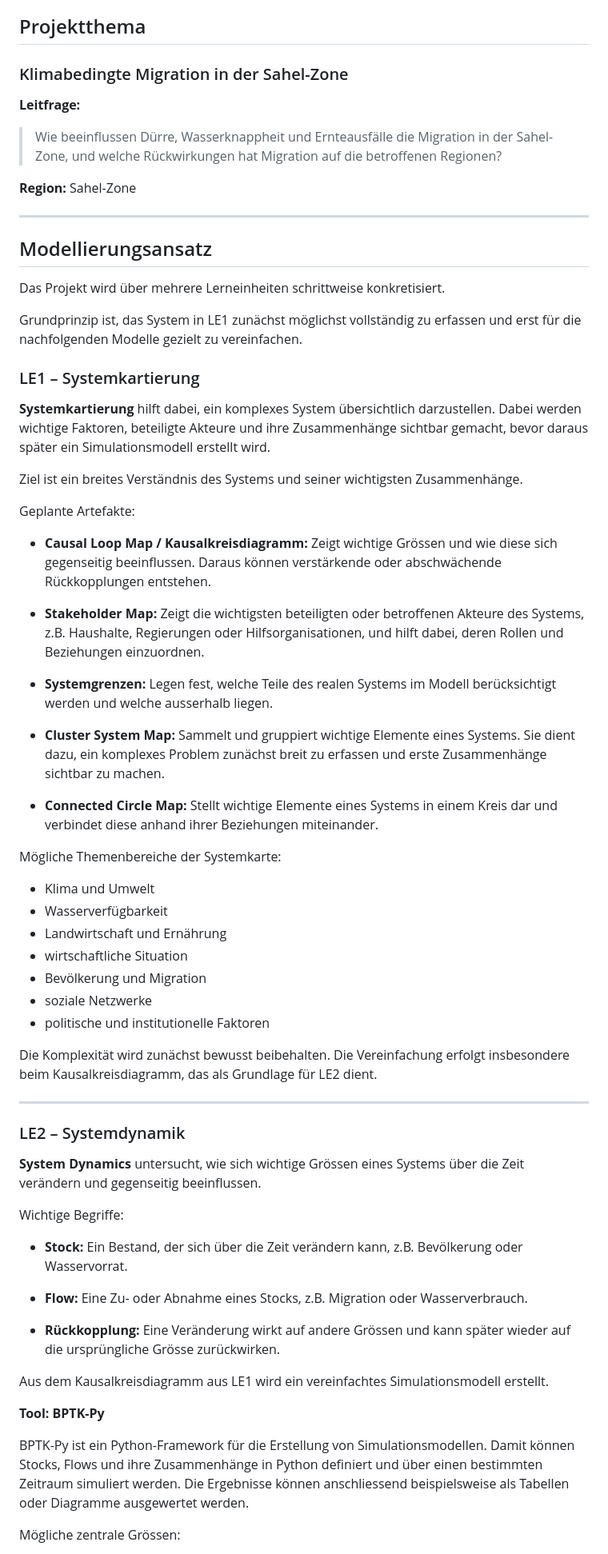
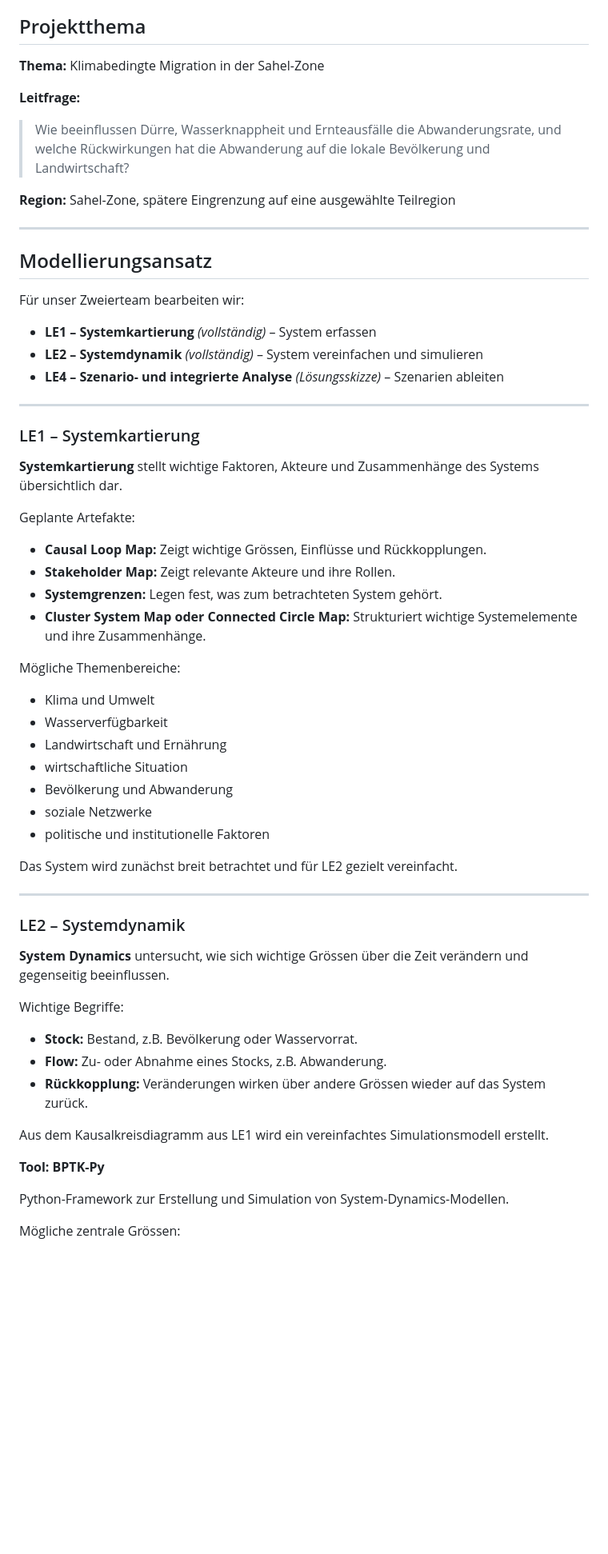
Before and after one commit to ibidreli/climatemigration, a Markdown page: mss_project_overview.md, the part around the change printed below. Shown: that part at 80% size. Rendered like a GitHub page; blank space fills up the shorter version.

```diff
--- a/mss_project_overview.md
+++ b/mss_project_overview.md
@@ -5,71 +5,66 @@
 
 ## Projektthema
 
-### Klimabedingte Migration in der Sahel-Zone
+**Thema:** Klimabedingte Migration in der Sahel-Zone
 
 **Leitfrage:**
 
-> Wie beeinflussen Dürre, Wasserknappheit und Ernteausfälle die Migration in der Sahel-Zone, und welche Rückwirkungen hat Migration auf die betroffenen Regionen?
+> Wie beeinflussen Dürre, Wasserknappheit und Ernteausfälle die Abwanderungsrate, und welche Rückwirkungen hat die Abwanderung auf die lokale Bevölkerung und Landwirtschaft?
 
-**Region:** Sahel-Zone
+**Region:** Sahel-Zone, spätere Eingrenzung auf eine ausgewählte Teilregion
 
 ---
 
 ## Modellierungsansatz
 
-Das Projekt wird über mehrere Lerneinheiten schrittweise konkretisiert.
+Für unser Zweierteam bearbeiten wir:
 
-Grundprinzip ist, das System in LE1 zunächst möglichst vollständig zu erfassen und erst für die nachfolgenden Modelle gezielt zu vereinfachen.
+- **LE1 – Systemkartierung** *(vollständig)* – System erfassen
+- **LE2 – Systemdynamik** *(vollständig)* – System vereinfachen und simulieren
+- **LE4 – Szenario- und integrierte Analyse** *(Lösungsskizze)* – Szenarien ableiten
+
+---
 
 ### LE1 – Systemkartierung
 
-**Systemkartierung** hilft dabei, ein komplexes System übersichtlich darzustellen. Dabei werden wichtige Faktoren, beteiligte Akteure und ihre Zusammenhänge sichtbar gemacht, bevor daraus später ein Simulationsmodell erstellt wird.
-
-Ziel ist ein breites Verständnis des Systems und seiner wichtigsten Zusammenhänge.
+**Systemkartierung** stellt wichtige Faktoren, Akteure und Zusammenhänge des Systems übersichtlich dar.
 
 Geplante Artefakte:
 
-- **Causal Loop Map / Kausalkreisdiagramm:** Zeigt wichtige Grössen und wie diese sich gegenseitig beeinflussen. Daraus können verstärkende oder abschwächende Rückkopplungen entstehen.
+- **Causal Loop Map:** Zeigt wichtige Grössen, Einflüsse und Rückkopplungen.
+- **Stakeholder Map:** Zeigt relevante Akteure und ihre Rollen.
+- **Systemgrenzen:** Legen fest, was zum betrachteten System gehört.
+- **Cluster System Map oder Connected Circle Map:** Strukturiert wichtige Systemelemente und ihre Zusammenhänge.
 
-- **Stakeholder Map:** Zeigt die wichtigsten beteiligten oder betroffenen Akteure des Systems, z.B. Haushalte, Regierungen oder Hilfsorganisationen, und hilft dabei, deren Rollen und Beziehungen einzuordnen.
-
-- **Systemgrenzen:** Legen fest, welche Teile des realen Systems im Modell berücksichtigt werden und welche ausserhalb liegen.
-
-- **Cluster System Map:** Sammelt und gruppiert wichtige Elemente eines Systems. Sie dient dazu, ein komplexes Problem zunächst breit zu erfassen und erste Zusammenhänge sichtbar zu machen.
-
-- **Connected Circle Map:** Stellt wichtige Elemente eines Systems in einem Kreis dar und verbindet diese anhand ihrer Beziehungen miteinander.
-
-Mögliche Themenbereiche der Systemkarte:
+Mögliche Themenbereiche:
 
 - Klima und Umwelt
 - Wasserverfügbarkeit
 - Landwirtschaft und Ernährung
 - wirtschaftliche Situation
-- Bevölkerung und Migration
+- Bevölkerung und Abwanderung
 - soziale Netzwerke
 - politische und institutionelle Faktoren
 
-Die Komplexität wird zunächst bewusst beibehalten. Die Vereinfachung erfolgt insbesondere beim Kausalkreisdiagramm, das als Grundlage für LE2 dient.
+Das System wird zunächst breit betrachtet und für LE2 gezielt vereinfacht.
 
 ---
 
 ### LE2 – Systemdynamik
 
-**System Dynamics** untersucht, wie sich wichtige Grössen eines Systems über die Zeit verändern und gegenseitig beeinflussen.
+**System Dynamics** untersucht, wie sich wichtige Grössen über die Zeit verändern und gegenseitig beeinflussen.
 
 Wichtige Begriffe:
 
-- **Stock:** Ein Bestand, der sich über die Zeit verändern kann, z.B. Bevölkerung oder Wasservorrat.
-
-- **Flow:** Eine Zu- oder Abnahme eines Stocks, z.B. Migration oder Wasserverbrauch.
-
-- **Rückkopplung:** Eine Veränderung wirkt auf andere Grössen und kann später wieder auf die ursprüngliche Grösse zurückwirken.
+- **Stock:** Bestand, z.B. Bevölkerung oder Wasservorrat.
+- **Flow:** Zu- oder Abnahme eines Stocks, z.B. Abwanderung.
+- **Rückkopplung:** Veränderungen wirken über andere Grössen wieder auf das System zurück.
 
 Aus dem Kausalkreisdiagramm aus LE1 wird ein vereinfachtes Simulationsmodell erstellt.
 
 **Tool: BPTK-Py**
 
-BPTK-Py ist ein Python-Framework für die Erstellung von Simulationsmodellen. Damit können Stocks, Flows und ihre Zusammenhänge in Python definiert und über einen bestimmten Zeitraum simuliert werden. Die Ergebnisse können anschliessend beispielsweise als Tabellen oder Diagramme ausgewertet werden.
+Python-Framework zur Erstellung und Simulation von System-Dynamics-Modellen.
 
 Mögliche zentrale Grössen:
 
```
Also changed, not shown: other parts of mss_project_overview.md (+12 -60 lines), LE1_system_mapping/LE1_Overview.md (added, +166 -0 lines), pitch.md (deleted, +0 -209 lines), LE1_system_mapping/cluster_system_map.png (added), 1 other file.
